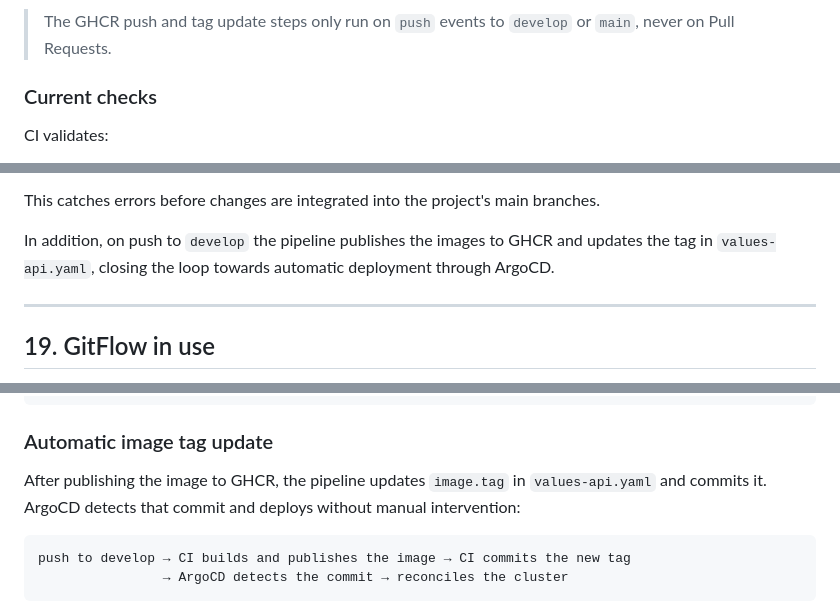
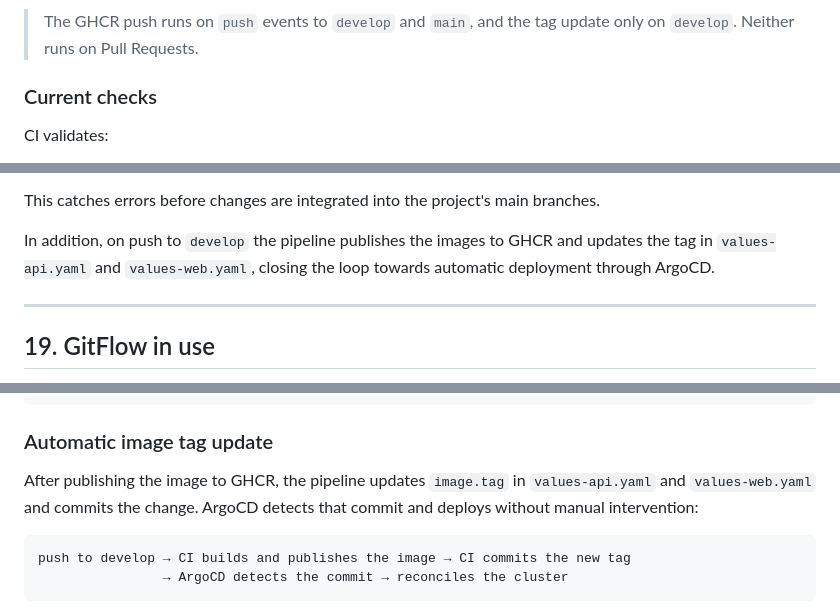
Before and after one commit to oscarHidalgo93/devops-project, a Markdown page: README.en.md, 3 parts joined by grey strips. GitHub-like rendering.

````diff
--- a/README.en.md
+++ b/README.en.md
@@ -870,7 +870,7 @@ flowchart TD
     UpdateTag --> ArgoCD[ArgoCD detects and deploys]
 ```
 
-> The GHCR push and tag update steps only run on `push` events to `develop` or `main`, never on Pull Requests.
+> The GHCR push runs on `push` events to `develop` and `main`, and the tag update only on `develop`. Neither runs on Pull Requests.
 
 ### Current checks
 
@@ -891,7 +891,7 @@ CI validates:
 
 This catches errors before changes are integrated into the project's main branches.
 
-In addition, on push to `develop` the pipeline publishes the images to GHCR and updates the tag in `values-api.yaml`, closing the loop towards automatic deployment through ArgoCD.
+In addition, on push to `develop` the pipeline publishes the images to GHCR and updates the tag in `values-api.yaml` and `values-web.yaml`, closing the loop towards automatic deployment through ArgoCD.
 
 ---
 
@@ -1246,7 +1246,7 @@ spec:
 
 ### Automatic image tag update
 
-After publishing the image to GHCR, the pipeline updates `image.tag` in `values-api.yaml` and commits it. ArgoCD detects that commit and deploys without manual intervention:
+After publishing the image to GHCR, the pipeline updates `image.tag` in `values-api.yaml` and `values-web.yaml` and commits the change. ArgoCD detects that commit and deploys without manual intervention:
 
 ```text
 push to develop → CI builds and publishes the image → CI commits the new tag
````
Also changed, not shown: other parts of README.en.md (+6 -6 lines), README.md (+9 -9 lines).
